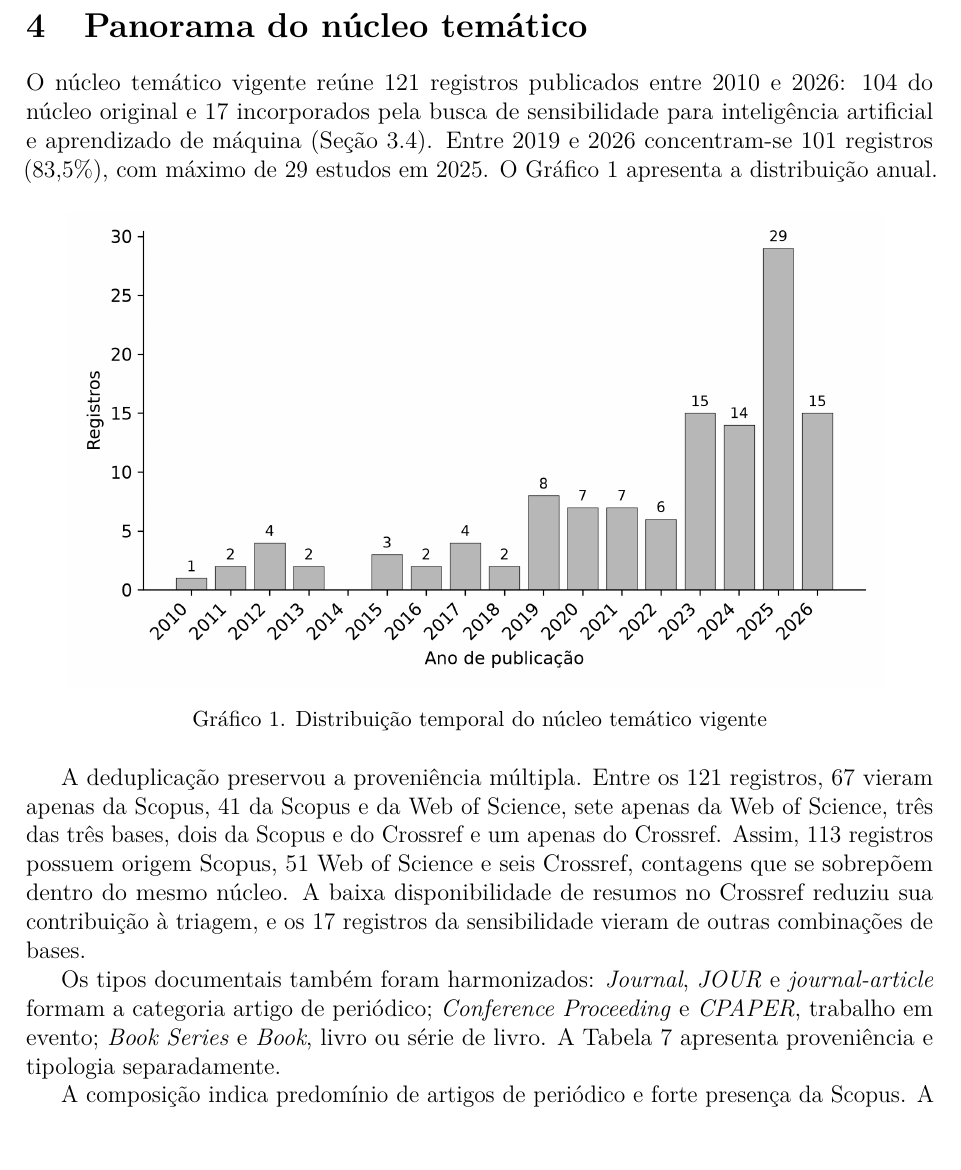
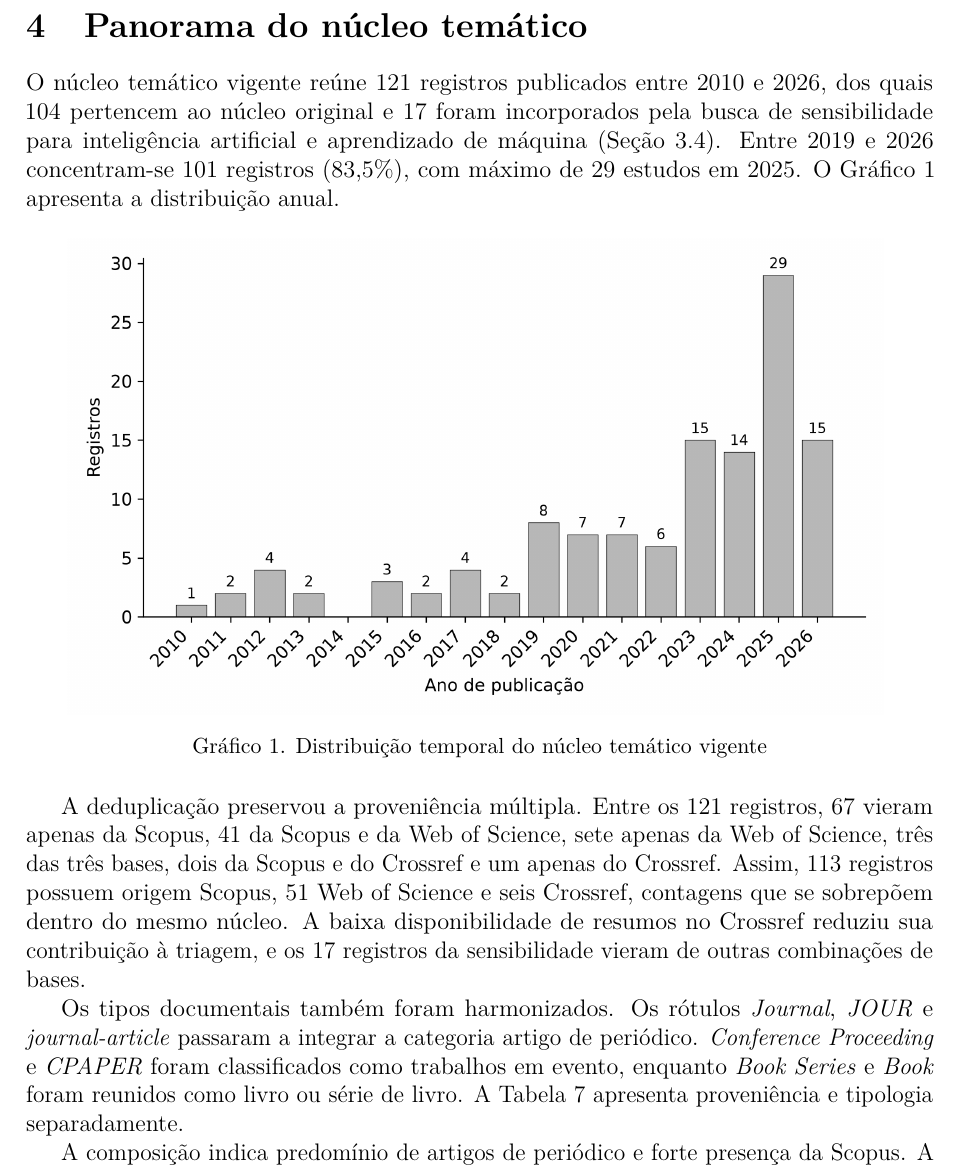
Before and after one commit to adinailson88/NOVA-revisao-bibliografica, a LaTeX document (latex-artigo/main.tex, which reads latex-artigo/sections/04_panorama.tex): part of page 12 of 30, cut so that both start at the same text, the shorter picture padded with empty space. Compiled offline with pdfLaTeX.

Commit message:
Reescreve enumerações em 04_panorama.tex

```diff
--- a/latex-artigo/sections/04_panorama.tex
+++ b/latex-artigo/sections/04_panorama.tex
@@ -1,7 +1,7 @@
 \section{Panorama do núcleo temático}
 \label{sec:panorama}
 
-O núcleo temático vigente reúne 121 registros publicados entre 2010 e 2026: 104 do núcleo original e 17 incorporados pela busca de sensibilidade para inteligência artificial e aprendizado de máquina (Seção~\ref{sec:buscaia}). Entre 2019 e 2026 concentram-se 101 registros (83,5\%), com máximo de 29 estudos em 2025. O Gráfico~\ref{fig:temporal} apresenta a distribuição anual.
+O núcleo temático vigente reúne 121 registros publicados entre 2010 e 2026, dos quais 104 pertencem ao núcleo original e 17 foram incorporados pela busca de sensibilidade para inteligência artificial e aprendizado de máquina (Seção~\ref{sec:buscaia}). Entre 2019 e 2026 concentram-se 101 registros (83,5\%), com máximo de 29 estudos em 2025. O Gráfico~\ref{fig:temporal} apresenta a distribuição anual.
 
 \begin{figure}[htbp]
 \centering
@@ -12,7 +12,7 @@ O núcleo temático vigente reúne 121 registros publicados entre 2010 e 2026: 1
 
 A deduplicação preservou a proveniência múltipla. Entre os 121 registros, 67 vieram apenas da Scopus, 41 da Scopus e da Web of Science, sete apenas da Web of Science, três das três bases, dois da Scopus e do Crossref e um apenas do Crossref. Assim, 113 registros possuem origem Scopus, 51 Web of Science e seis Crossref, contagens que se sobrepõem dentro do mesmo núcleo. A baixa disponibilidade de resumos no Crossref reduziu sua contribuição à triagem, e os 17 registros da sensibilidade vieram de outras combinações de bases.
 
-Os tipos documentais também foram harmonizados: \textit{Journal}, \textit{JOUR} e \textit{journal-article} formam a categoria artigo de periódico; \textit{Conference Proceeding} e \textit{CPAPER}, trabalho em evento; \textit{Book Series} e \textit{Book}, livro ou série de livro. A Tabela~\ref{tab:basetipo} apresenta proveniência e tipologia separadamente.
+Os tipos documentais também foram harmonizados. Os rótulos \textit{Journal}, \textit{JOUR} e \textit{journal-article} passaram a integrar a categoria artigo de periódico. \textit{Conference Proceeding} e \textit{CPAPER} foram classificados como trabalhos em evento, enquanto \textit{Book Series} e \textit{Book} foram reunidos como livro ou série de livro. A Tabela~\ref{tab:basetipo} apresenta proveniência e tipologia separadamente.
 
 \begin{table}[htbp]
 \centering
```
